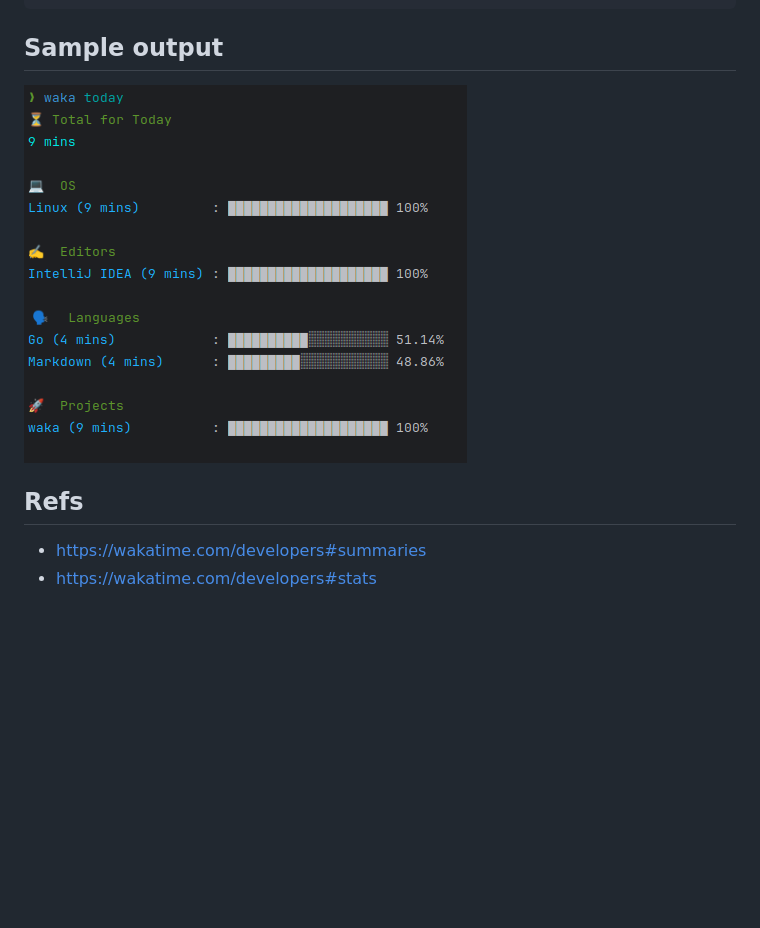
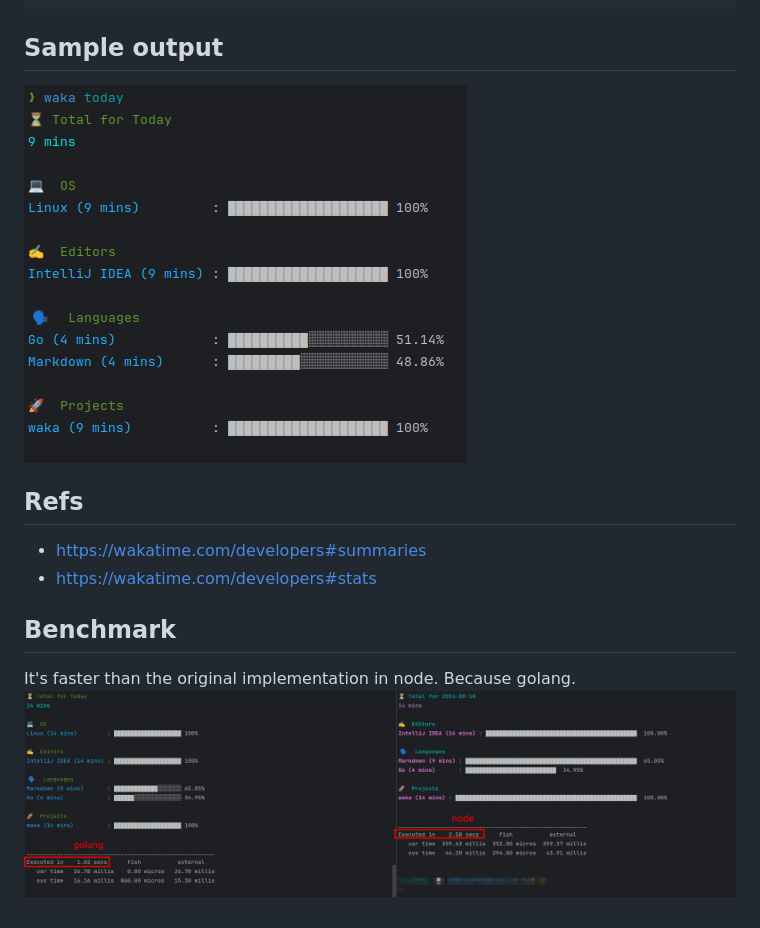
Before and after one commit to kahnwong/waka, a Markdown page: README.md, the part around the change. GitHub-like rendering; pictures changed too: images/benchmark.png (added); blank space fills up the shorter version.

Commit message:
add benchmark

```diff
--- a/README.md
+++ b/README.md
@@ -30,8 +30,12 @@ Use "wakatime-cli [command] --help" for more information about a command.
 
 ## Sample output
 
-![sample-output](docs/sample-output.png)
+![sample-output](images/sample-output.png)
 
 ## Refs
 - <https://wakatime.com/developers#summaries>
 - <https://wakatime.com/developers#stats>
+
+## Benchmark
+It's faster than the original implementation in node. Because golang.
+![benchmark](images/benchmark.png)
```
Also changed, not shown: images/sample-output.png (renamed from docs/sample-output.png).
